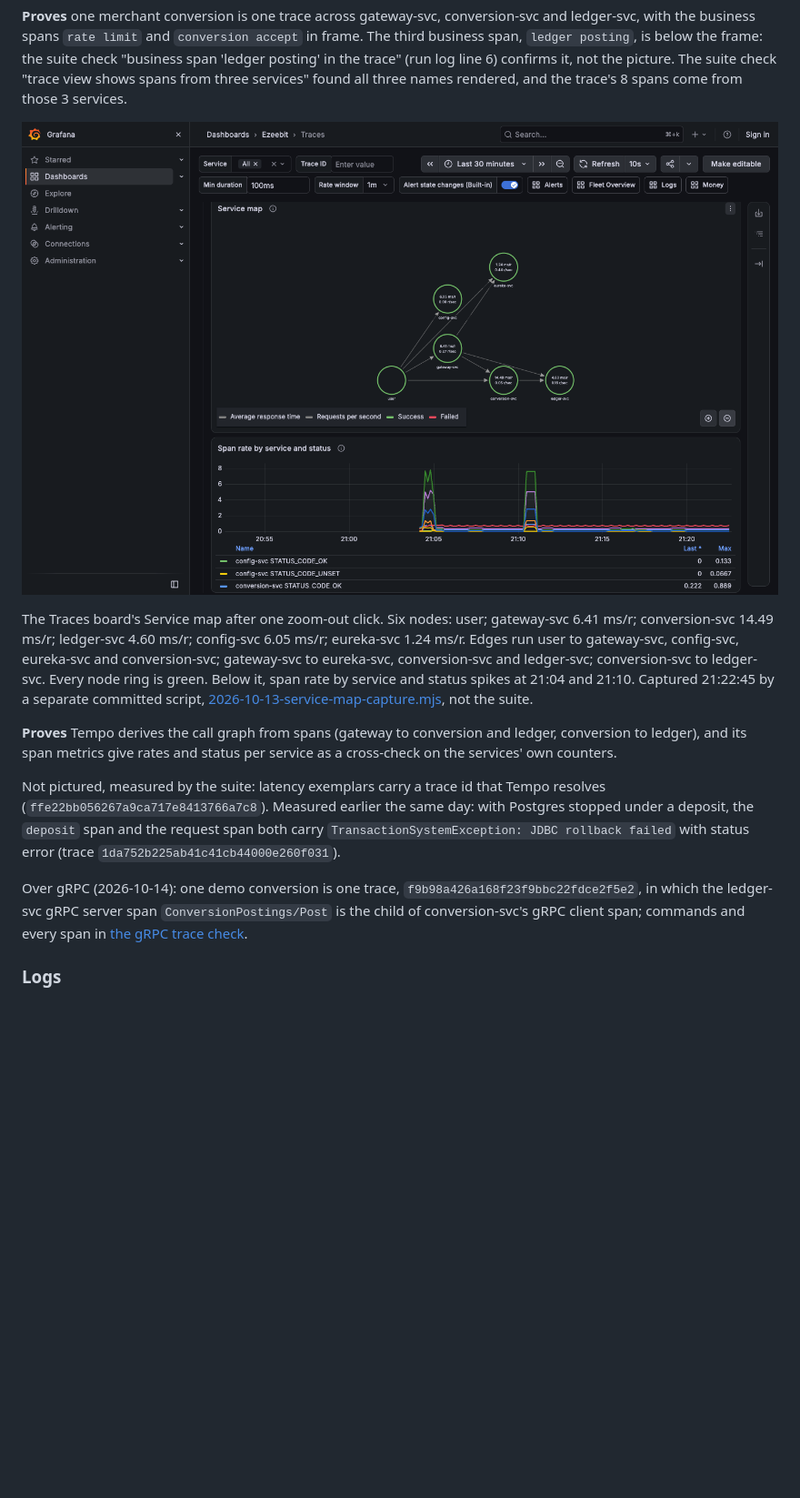
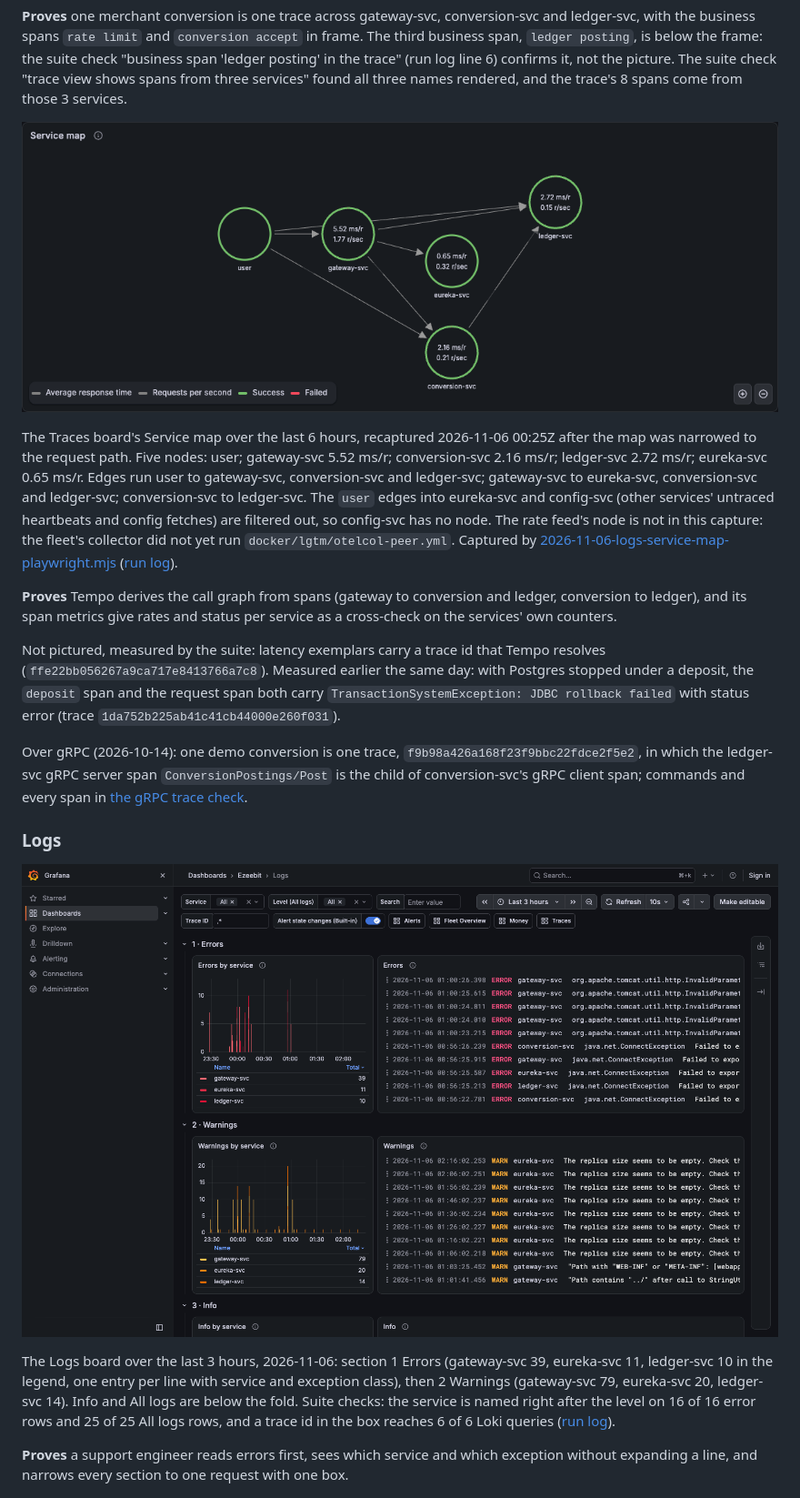
Before and after one commit to sean-huni/ezeebit-wallet, a Markdown page: EVIDENCE.md, the part around the change. Shown: that part at 91% size. Rendered like a GitHub page; pictures changed too: docs/observability/evidence/2026-11-06-logs-triage.png (added), docs/observability/evidence/traces-service-map.png; blank space fills up the shorter version.

```diff
--- a/EVIDENCE.md
+++ b/EVIDENCE.md
@@ -188,11 +188,15 @@ services" found all three names rendered, and the trace's 8 spans come from thos
 
 ![Service map](docs/observability/evidence/traces-service-map.png)
 
-The Traces board's Service map after one zoom-out click. Six nodes: user; gateway-svc 6.41 ms/r;
-conversion-svc 14.49 ms/r; ledger-svc 4.60 ms/r; config-svc 6.05 ms/r; eureka-svc 1.24 ms/r. Edges run
-user to gateway-svc, config-svc, eureka-svc and conversion-svc; gateway-svc to eureka-svc,
-conversion-svc and ledger-svc; conversion-svc to ledger-svc. Every node ring is green. Below it, span
-rate by service and status spikes at 21:04 and 21:10. Captured 21:22:45 by a separate committed script, [2026-10-13-service-map-capture.mjs](docs/observability/verification/2026-10-13-service-map-capture.mjs), not the suite.
+The Traces board's Service map over the last 6 hours, recaptured 2026-11-06 00:25Z after the map was
+narrowed to the request path. Five nodes: user; gateway-svc 5.52 ms/r; conversion-svc 2.16 ms/r;
+ledger-svc 2.72 ms/r; eureka-svc 0.65 ms/r. Edges run user to gateway-svc, conversion-svc and
+ledger-svc; gateway-svc to eureka-svc, conversion-svc and ledger-svc; conversion-svc to ledger-svc.
+The `user` edges into eureka-svc and config-svc (other services' untraced heartbeats and config
+fetches) are filtered out, so config-svc has no node. The rate feed's node is not in this capture: the
+fleet's collector did not yet run `docker/lgtm/otelcol-peer.yml`. Captured by
+[2026-11-06-logs-service-map-playwright.mjs](docs/observability/verification/2026-11-06-logs-service-map-playwright.mjs)
+([run log](docs/observability/verification/2026-11-06-logs-service-map-playwright-run.log)).
 
 **Proves** Tempo derives the call graph from spans (gateway to conversion and ledger, conversion to
 ledger), and its span metrics give rates and status per service as a cross-check on the services' own
@@ -206,6 +210,18 @@ failed` with status error (trace `1da752b225ab41c41cb44000e260f031`).
 Over gRPC (2026-10-14): one demo conversion is one trace, `f9b98a426a168f23f9bbc22fdce2f5e2`, in which the ledger-svc gRPC server span `ConversionPostings/Post` is the child of conversion-svc's gRPC client span; commands and every span in [the gRPC trace check](docs/observability/verification/2026-10-14-grpc-trace.md).
 
 ### Logs
+
+![The Logs board in triage order](docs/observability/evidence/2026-11-06-logs-triage.png)
+
+The Logs board over the last 3 hours, 2026-11-06: section 1 Errors (gateway-svc 39, eureka-svc 11,
+ledger-svc 10 in the legend, one entry per line with service and exception class), then 2 Warnings
+(gateway-svc 79, eureka-svc 20, ledger-svc 14). Info and All logs are below the fold. Suite checks:
+the service is named right after the level on 16 of 16 error rows and 25 of 25 All logs rows, and a
+trace id in the box reaches 6 of 6 Loki queries
+([run log](docs/observability/verification/2026-11-06-logs-service-map-playwright-run.log)).
+
+**Proves** a support engineer reads errors first, sees which service and which exception without
+expanding a line, and narrows every section to one request with one box.
 
 ![A log line and its trace](docs/observability/evidence/logs-trace-correlated.png)
 
```
Also changed, not shown: docs/observability.md (+8 -2 lines), 10 other files.
